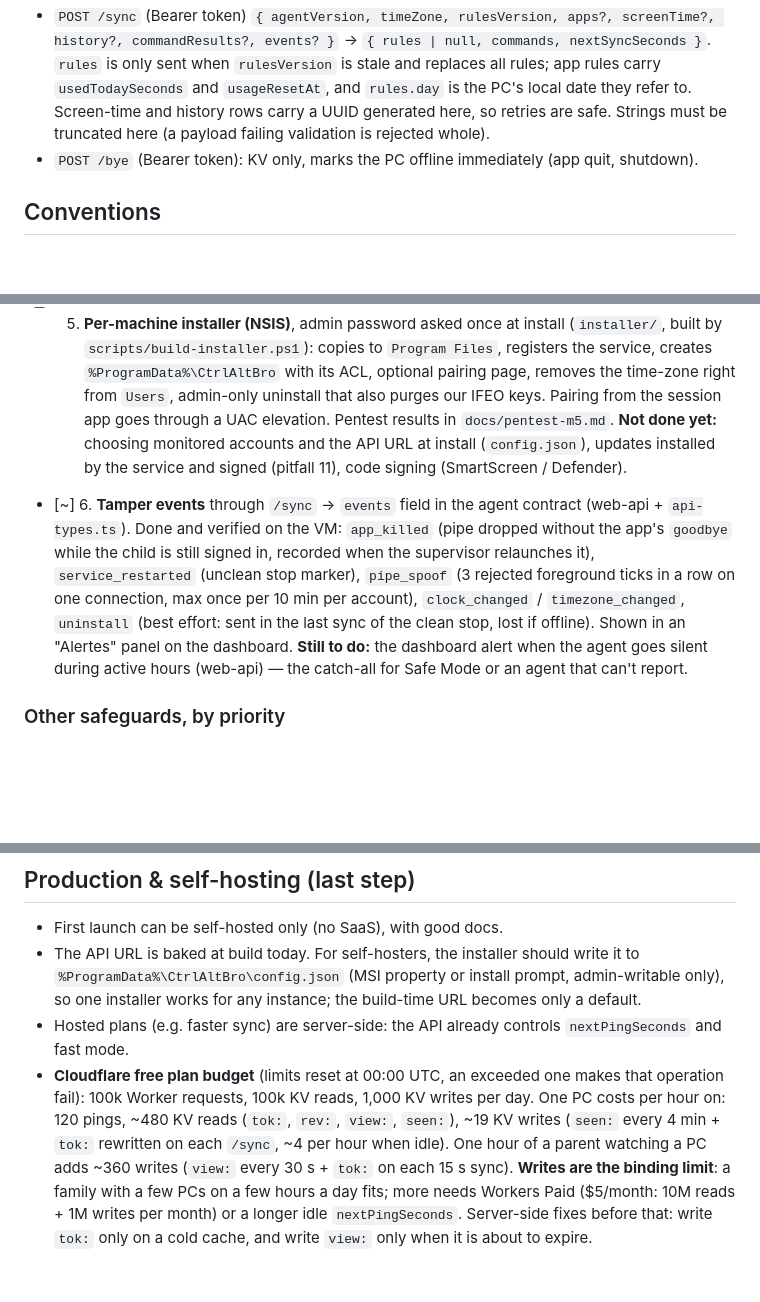
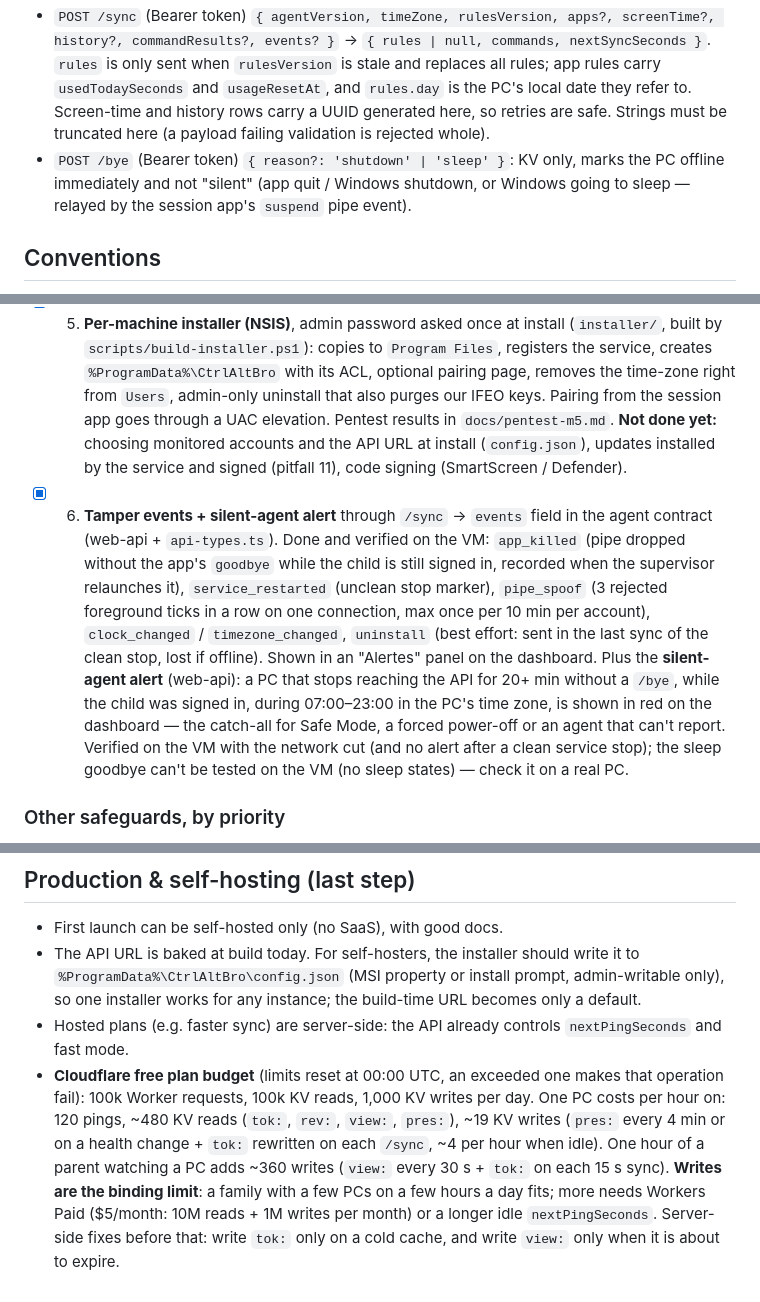
Before and after one commit to CtrlAltBro/app, a Markdown page: CLAUDE.md, 3 parts joined by grey strips. GitHub-like rendering; blank space fills up the shorter version.

Commit message:
docs: document the silent-agent alert and /bye reasons, close milestone 6

```diff
--- a/CLAUDE.md
+++ b/CLAUDE.md
@@ -49,7 +49,7 @@ Parental-control agent that runs on the child's Windows PC. Pairs with an accoun
 - `POST /pair` `{ code, name }` → `{ deviceId, token }`
 - `POST /ping` (Bearer token) → `{ rev, fast, nextPingSeconds }`. KV only on the server, never touches Neon. A changed `rev` means a rule or command is waiting → run a full `/sync`. KV is eventually consistent: a bumped `rev` can take up to ~60 s to be visible from another Cloudflare location, so a rule may need up to ~90 s to reach the PC outside fast mode.
 - `POST /sync` (Bearer token) `{ agentVersion, timeZone, rulesVersion, apps?, screenTime?, history?, commandResults?, events? }` → `{ rules | null, commands, nextSyncSeconds }`. `rules` is only sent when `rulesVersion` is stale and replaces all rules; app rules carry `usedTodaySeconds` and `usageResetAt`, and `rules.day` is the PC's local date they refer to. Screen-time and history rows carry a UUID generated here, so retries are safe. Strings must be truncated here (a payload failing validation is rejected whole).
-- `POST /bye` (Bearer token): KV only, marks the PC offline immediately (app quit, shutdown).
+- `POST /bye` (Bearer token) `{ reason?: 'shutdown' | 'sleep' }`: KV only, marks the PC offline immediately and not "silent" (app quit / Windows shutdown, or Windows going to sleep — relayed by the session app's `suspend` pipe event).
 
 ## Conventions
 
@@ -155,7 +155,7 @@ The child must not be able to close, kill or uninstall the agent, nor tamper wit
 - [x] 3. **Core as a SYSTEM service via WinSW.** Done: state in `%ProgramData%\CtrlAltBro`, ACL locked to SYSTEM + Administrators (`scripts/install-service.ps1`, `service/winsw/ctrlaltbro.xml`), token DPAPI machine scope (admin pairs, SYSTEM reads), admin CLI (`service.js pair|unpair|status`), pairing refused from the child's session, re-pairing refused while paired, pipe opened with `readableAll`/`writableAll` so the child's session app can connect. Tested on the VM (PsExec then real service). **Deferred to milestone 4:** monitored SIDs + per-SID counters — chosen model A (one PC = one dashboard device; SIDs only exclude the parent's session and separate two children on one PC), goes with running the app in the child's session.
 - [x] 4. **Session app lifecycle + monitored SIDs (model A).** Done: monitored SIDs (`config.json`, default non-admins, `monitor` CLI); the service only counts/enforces monitored sessions and never the parent's; app-closing scoped to the child's account (`taskkill /FI USERNAME`); tray icon, close hides to tray, no "Quitter" for the child, single instance, app sends `hello {sid}`; the service launches the packaged app in the child's session at logon and **relaunches it when killed** (per-account scheduled task + 10 s supervisor); **limit fallback with the app down** — the service counts a limited exe's *running* time (`tasklist`) and, once a limit is hit, blocks it from launching with an IFEO key until local midnight (`ifeo.ts`, removed at midnight / reset / when the rule goes away). So killing the app never buys time. IFEO blocks classic Win32 exes only (verified on the VM with msedge); Store/UWP apps (e.g. the Win11 Notepad) bypass IFEO, so they are held down by the fallback kill-on-sight instead (relaunch not prevented — AppLocker is the eventual fix, safeguard 6). Also done: lock fallback (`tsdiscon`), message when the app is down (`msg.exe`), foreground-tick cross-check (ticks for an exe not running under the child are dropped), dashboard health line (child signed in / session app connected).
 - [x] 5. **Per-machine installer (NSIS)**, admin password asked once at install (`installer/`, built by `scripts/build-installer.ps1`): copies to `Program Files`, registers the service, creates `%ProgramData%\CtrlAltBro` with its ACL, optional pairing page, removes the time-zone right from `Users`, admin-only uninstall that also purges our IFEO keys. Pairing from the session app goes through a UAC elevation. Pentest results in `docs/pentest-m5.md`. **Not done yet:** choosing monitored accounts and the API URL at install (`config.json`), updates installed by the service and signed (pitfall 11), code signing (SmartScreen / Defender).
-- [~] 6. **Tamper events** through `/sync` → `events` field in the agent contract (web-api + `api-types.ts`). Done and verified on the VM: `app_killed` (pipe dropped without the app's `goodbye` while the child is still signed in, recorded when the supervisor relaunches it), `service_restarted` (unclean stop marker), `pipe_spoof` (3 rejected foreground ticks in a row on one connection, max once per 10 min per account), `clock_changed` / `timezone_changed`, `uninstall` (best effort: sent in the last sync of the clean stop, lost if offline). Shown in an "Alertes" panel on the dashboard. **Still to do:** the dashboard alert when the agent goes silent during active hours (web-api) — the catch-all for Safe Mode or an agent that can't report.
+- [x] 6. **Tamper events + silent-agent alert** through `/sync` → `events` field in the agent contract (web-api + `api-types.ts`). Done and verified on the VM: `app_killed` (pipe dropped without the app's `goodbye` while the child is still signed in, recorded when the supervisor relaunches it), `service_restarted` (unclean stop marker), `pipe_spoof` (3 rejected foreground ticks in a row on one connection, max once per 10 min per account), `clock_changed` / `timezone_changed`, `uninstall` (best effort: sent in the last sync of the clean stop, lost if offline). Shown in an "Alertes" panel on the dashboard. Plus the **silent-agent alert** (web-api): a PC that stops reaching the API for 20+ min without a `/bye`, while the child was signed in, during 07:00–23:00 in the PC's time zone, is shown in red on the dashboard — the catch-all for Safe Mode, a forced power-off or an agent that can't report. Verified on the VM with the network cut (and no alert after a clean service stop); the sleep goodbye can't be tested on the VM (no sleep states) — check it on a real PC.
 
 ### Other safeguards, by priority
 
@@ -171,4 +171,4 @@ The child must not be able to close, kill or uninstall the agent, nor tamper wit
 - First launch can be self-hosted only (no SaaS), with good docs.
 - The API URL is baked at build today. For self-hosters, the installer should write it to `%ProgramData%\CtrlAltBro\config.json` (MSI property or install prompt, admin-writable only), so one installer works for any instance; the build-time URL becomes only a default.
 - Hosted plans (e.g. faster sync) are server-side: the API already controls `nextPingSeconds` and fast mode.
-- **Cloudflare free plan budget** (limits reset at 00:00 UTC, an exceeded one makes that operation fail): 100k Worker requests, 100k KV reads, 1,000 KV writes per day. One PC costs per hour on: 120 pings, ~480 KV reads (`tok:`, `rev:`, `view:`, `seen:`), ~19 KV writes (`seen:` every 4 min + `tok:` rewritten on each `/sync`, ~4 per hour when idle). One hour of a parent watching a PC adds ~360 writes (`view:` every 30 s + `tok:` on each 15 s sync). **Writes are the binding limit**: a family with a few PCs on a few hours a day fits; more needs Workers Paid ($5/month: 10M reads + 1M writes per month) or a longer idle `nextPingSeconds`. Server-side fixes before that: write `tok:` only on a cold cache, and write `view:` only when it is about to expire.
+- **Cloudflare free plan budget** (limits reset at 00:00 UTC, an exceeded one makes that operation fail): 100k Worker requests, 100k KV reads, 1,000 KV writes per day. One PC costs per hour on: 120 pings, ~480 KV reads (`tok:`, `rev:`, `view:`, `pres:`), ~19 KV writes (`pres:` every 4 min or on a health change + `tok:` rewritten on each `/sync`, ~4 per hour when idle). One hour of a parent watching a PC adds ~360 writes (`view:` every 30 s + `tok:` on each 15 s sync). **Writes are the binding limit**: a family with a few PCs on a few hours a day fits; more needs Workers Paid ($5/month: 10M reads + 1M writes per month) or a longer idle `nextPingSeconds`. Server-side fixes before that: write `tok:` only on a cold cache, and write `view:` only when it is about to expire.
```
